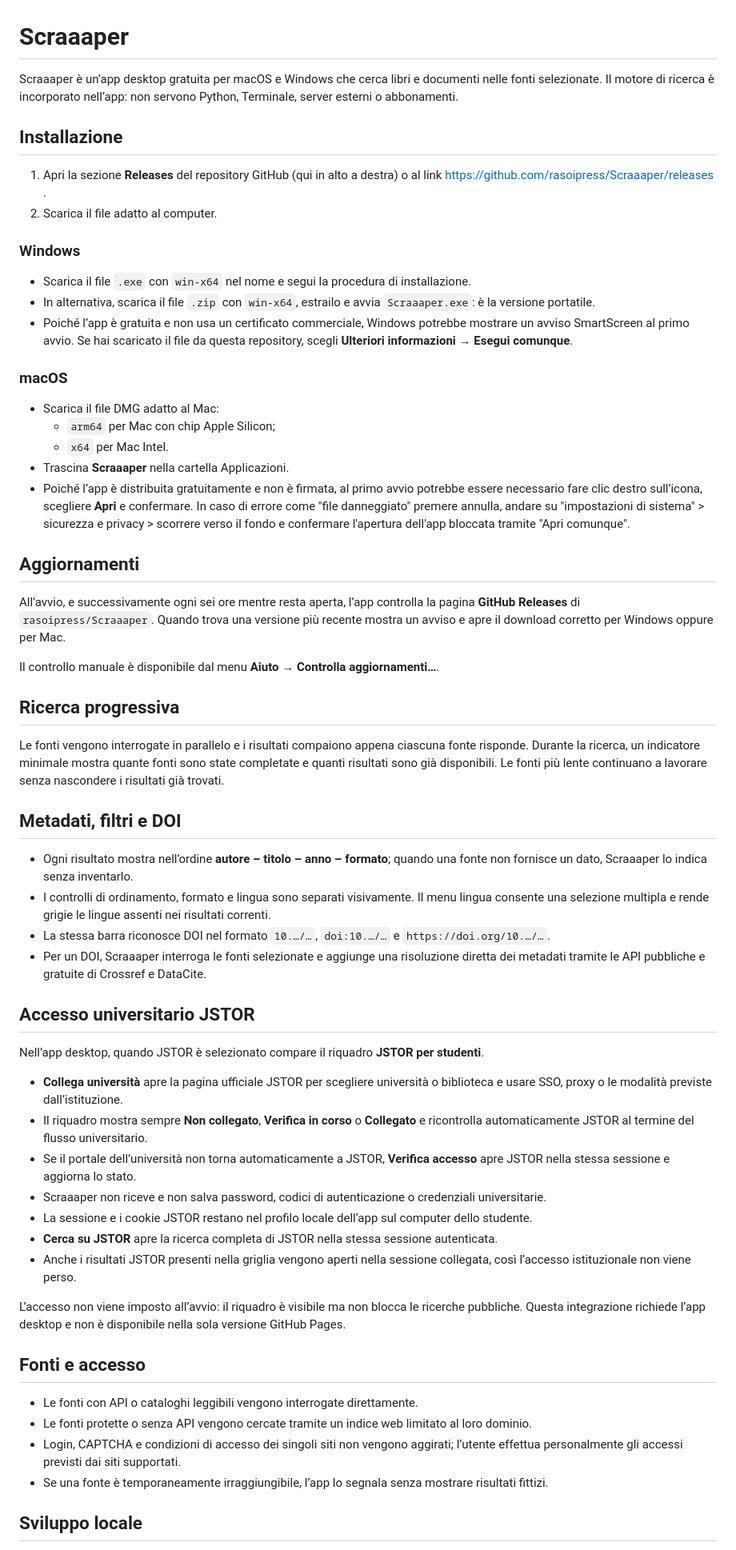
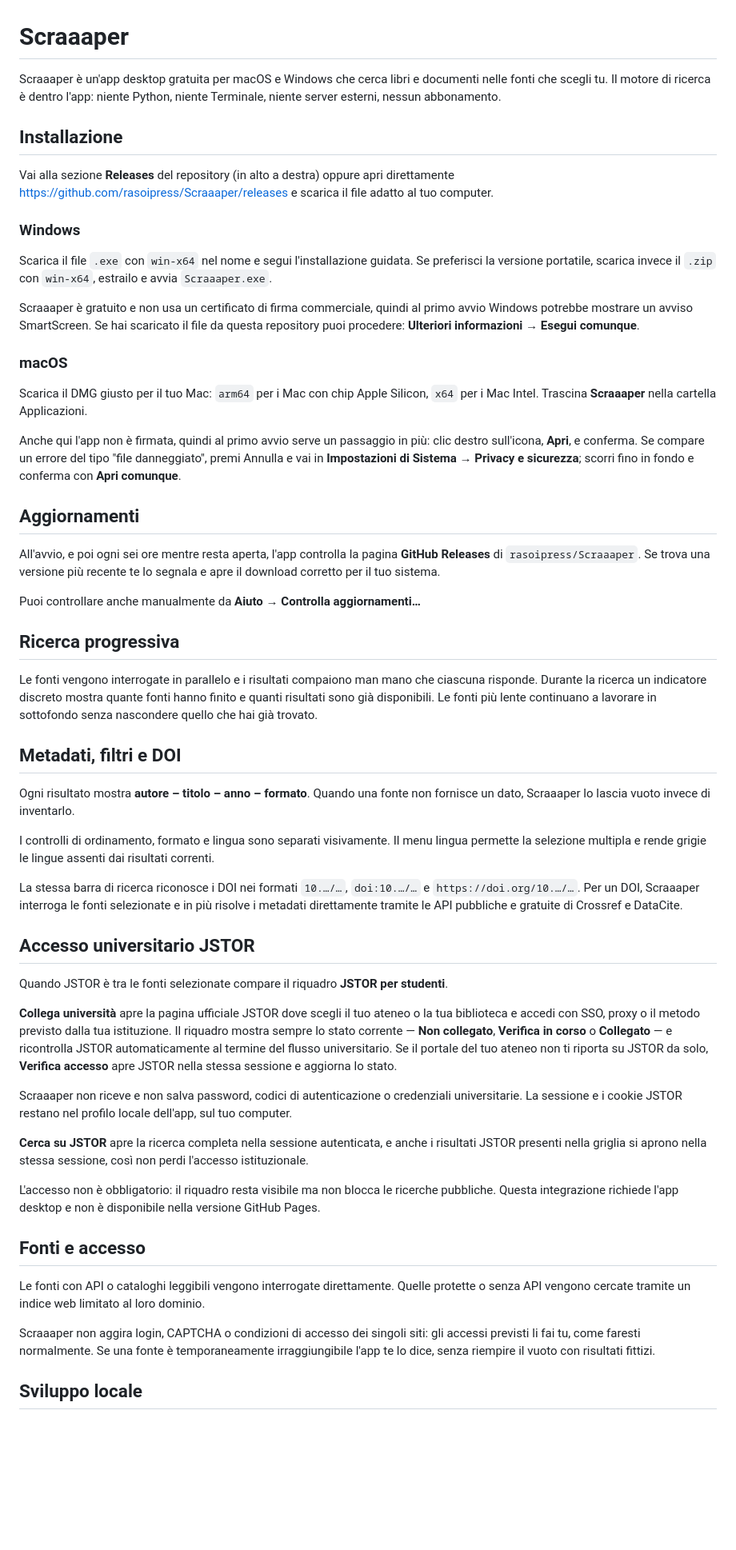
Before and after one commit to rasoipress/Scraaaper, a Markdown page: README.md, the part around one of its changes. Shown at 80% size. GitHub-like rendering; blank space fills up the shorter version.

```diff
--- a/README.md
+++ b/README.md
@@ -1,65 +1,58 @@
 # Scraaaper
 
-Scraaaper è un’app desktop gratuita per macOS e Windows che cerca libri e documenti nelle fonti selezionate.
-Il motore di ricerca è incorporato nell’app: non servono Python, Terminale, server esterni o abbonamenti.
+Scraaaper è un'app desktop gratuita per macOS e Windows che cerca libri e documenti nelle fonti che scegli tu. Il motore di ricerca è dentro l'app: niente Python, niente Terminale, niente server esterni, nessun abbonamento.
 
 ## Installazione
 
-1. Apri la sezione **Releases** del repository GitHub (qui in alto a destra) o al link https://github.com/rasoipress/Scraaaper/releases .
-2. Scarica il file adatto al computer.
+Vai alla sezione **Releases** del repository (in alto a destra) oppure apri direttamente https://github.com/rasoipress/Scraaaper/releases e scarica il file adatto al tuo computer.
 
 ### Windows
 
-- Scarica il file `.exe` con `win-x64` nel nome e segui la procedura di installazione.
-- In alternativa, scarica il file `.zip` con `win-x64`, estrailo e avvia `Scraaaper.exe`: è la versione portatile.
-- Poiché l’app è gratuita e non usa un certificato commerciale, Windows potrebbe mostrare un avviso SmartScreen al primo avvio. Se hai scaricato il file da questa repository, scegli **Ulteriori informazioni → Esegui comunque**.
+Scarica il file `.exe` con `win-x64` nel nome e segui l'installazione guidata. Se preferisci la versione portatile, scarica invece il `.zip` con `win-x64`, estrailo e avvia `Scraaaper.exe`.
+
+Scraaaper è gratuito e non usa un certificato di firma commerciale, quindi al primo avvio Windows potrebbe mostrare un avviso SmartScreen. Se hai scaricato il file da questa repository puoi procedere: **Ulteriori informazioni → Esegui comunque**.
 
 ### macOS
 
-- Scarica il file DMG adatto al Mac:
-  - `arm64` per Mac con chip Apple Silicon;
-  - `x64` per Mac Intel.
-- Trascina **Scraaaper** nella cartella Applicazioni.
-- Poiché l’app è distribuita gratuitamente e non è firmata, al primo avvio potrebbe essere necessario fare clic destro sull’icona, scegliere **Apri** e confermare. In caso di errore come "file danneggiato" premere annulla, andare su "impostazioni di sistema" > sicurezza e privacy > scorrere verso il fondo e confermare l'apertura dell'app bloccata tramite "Apri comunque".
+Scarica il DMG giusto per il tuo Mac: `arm64` per i Mac con chip Apple Silicon, `x64` per i Mac Intel. Trascina **Scraaaper** nella cartella Applicazioni.
+
+Anche qui l'app non è firmata, quindi al primo avvio serve un passaggio in più: clic destro sull'icona, **Apri**, e conferma. Se compare un errore del tipo "file danneggiato", premi Annulla e vai in **Impostazioni di Sistema → Privacy e sicurezza**; scorri fino in fondo e conferma con **Apri comunque**.
 
 ## Aggiornamenti
 
-All’avvio, e successivamente ogni sei ore mentre resta aperta, l’app controlla la pagina **GitHub Releases** di `rasoipress/Scraaaper`.
-Quando trova una versione più recente mostra un avviso e apre il download corretto per Windows oppure per Mac.
+All'avvio, e poi ogni sei ore mentre resta aperta, l'app controlla la pagina **GitHub Releases** di `rasoipress/Scraaaper`. Se trova una versione più recente te lo segnala e apre il download corretto per il tuo sistema.
 
-Il controllo manuale è disponibile dal menu **Aiuto → Controlla aggiornamenti…**.
+Puoi controllare anche manualmente da **Aiuto → Controlla aggiornamenti…**
 
 ## Ricerca progressiva
 
-Le fonti vengono interrogate in parallelo e i risultati compaiono appena ciascuna fonte risponde. Durante la ricerca, un indicatore minimale mostra quante fonti sono state completate e quanti risultati sono già disponibili. Le fonti più lente continuano a lavorare senza nascondere i risultati già trovati.
+Le fonti vengono interrogate in parallelo e i risultati compaiono man mano che ciascuna risponde. Durante la ricerca un indicatore discreto mostra quante fonti hanno finito e quanti risultati sono già disponibili. Le fonti più lente continuano a lavorare in sottofondo senza nascondere quello che hai già trovato.
 
 ## Metadati, filtri e DOI
 
-- Ogni risultato mostra nell’ordine **autore – titolo – anno – formato**; quando una fonte non fornisce un dato, Scraaaper lo indica senza inventarlo.
-- I controlli di ordinamento, formato e lingua sono separati visivamente. Il menu lingua consente una selezione multipla e rende grigie le lingue assenti nei risultati correnti.
-- La stessa barra riconosce DOI nel formato `10.…/…`, `doi:10.…/…` e `https://doi.org/10.…/…`.
-- Per un DOI, Scraaaper interroga le fonti selezionate e aggiunge una risoluzione diretta dei metadati tramite le API pubbliche e gratuite di Crossref e DataCite.
+Ogni risultato mostra **autore – titolo – anno – formato**. Quando una fonte non fornisce un dato, Scraaaper lo lascia vuoto invece di inventarlo.
+
+I controlli di ordinamento, formato e lingua sono separati visivamente. Il menu lingua permette la selezione multipla e rende grigie le lingue assenti dai risultati correnti.
+
+La stessa barra di ricerca riconosce i DOI nei formati `10.…/…`, `doi:10.…/…` e `https://doi.org/10.…/…`. Per un DOI, Scraaaper interroga le fonti selezionate e in più risolve i metadati direttamente tramite le API pubbliche e gratuite di Crossref e DataCite.
 
 ## Accesso universitario JSTOR
 
-Nell’app desktop, quando JSTOR è selezionato compare il riquadro **JSTOR per studenti**.
+Quando JSTOR è tra le fonti selezionate compare il riquadro **JSTOR per studenti**.
 
-- **Collega università** apre la pagina ufficiale JSTOR per scegliere università o biblioteca e usare SSO, proxy o le modalità previste dall’istituzione.
-- Il riquadro mostra sempre **Non collegato**, **Verifica in corso** o **Collegato** e ricontrolla automaticamente JSTOR al termine del flusso universitario.
-- Se il portale dell’università non torna automaticamente a JSTOR, **Verifica accesso** apre JSTOR nella stessa sessione e aggiorna lo stato.
-- Scraaaper non riceve e non salva password, codici di autenticazione o credenziali universitarie.
-- La sessione e i cookie JSTOR restano nel profilo locale dell’app sul computer dello studente.
-- **Cerca su JSTOR** apre la ricerca completa di JSTOR nella stessa sessione autenticata.
-- Anche i risultati JSTOR presenti nella griglia vengono aperti nella sessione collegata, così l’accesso istituzionale non viene perso.
+**Collega università** apre la pagina ufficiale JSTOR dove scegli il tuo ateneo o la tua biblioteca e accedi con SSO, proxy o il metodo previsto dalla tua istituzione. Il riquadro mostra sempre lo stato corrente — **Non collegato**, **Verifica in corso** o **Collegato** — e ricontrolla JSTOR automaticamente al termine del flusso universitario. Se il portale del tuo ateneo non ti riporta su JSTOR da solo, **Verifica accesso** apre JSTOR nella stessa sessione e aggiorna lo stato.
 
-L’accesso non viene imposto all’avvio: il riquadro è visibile ma non blocca le ricerche pubbliche. Questa integrazione richiede l’app desktop e non è disponibile nella sola versione GitHub Pages.
+Scraaaper non riceve e non salva password, codici di autenticazione o credenziali universitarie. La sessione e i cookie JSTOR restano nel profilo locale dell'app, sul tuo computer.
+
+**Cerca su JSTOR** apre la ricerca completa nella sessione autenticata, e anche i risultati JSTOR presenti nella griglia si aprono nella stessa sessione, così non perdi l'accesso istituzionale.
+
+L'accesso non è obbligatorio: il riquadro resta visibile ma non blocca le ricerche pubbliche. Questa integrazione richiede l'app desktop e non è disponibile nella versione GitHub Pages.
 
 ## Fonti e accesso
 
-- Le fonti con API o cataloghi leggibili vengono interrogate direttamente.
-- Le fonti protette o senza API vengono cercate tramite un indice web limitato al loro dominio.
-- Login, CAPTCHA e condizioni di accesso dei singoli siti non vengono aggirati; l’utente effettua personalmente gli accessi previsti dai siti supportati.
-- Se una fonte è temporaneamente irraggiungibile, l’app lo segnala senza mostrare risultati fittizi.
+Le fonti con API o cataloghi leggibili vengono interrogate direttamente. Quelle protette o senza API vengono cercate tramite un indice web limitato al loro dominio.
+
+Scraaaper non aggira login, CAPTCHA o condizioni di accesso dei singoli siti: gli accessi previsti li fai tu, come faresti normalmente. Se una fonte è temporaneamente irraggiungibile l'app te lo dice, senza riempire il vuoto con risultati fittizi.
 
 ## Sviluppo locale
 
```
Also changed, not shown: other parts of README.md (+1 -1 lines).
